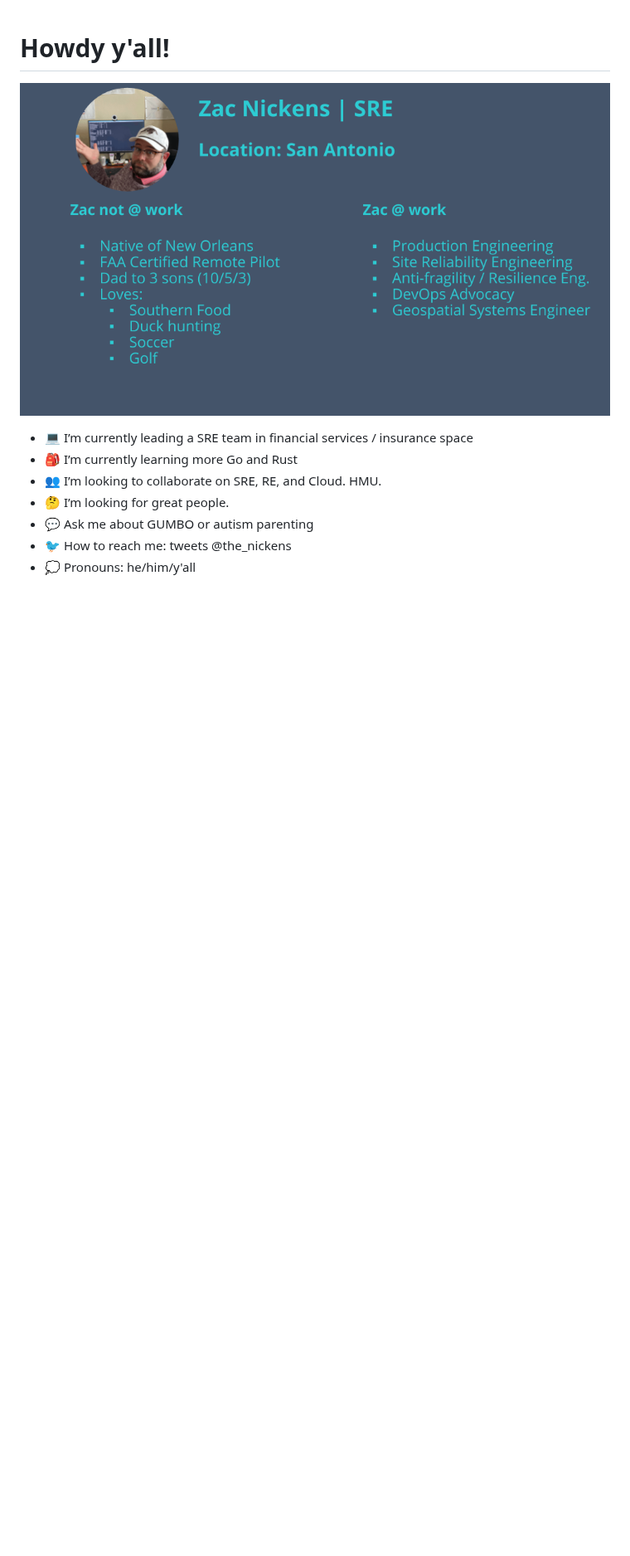
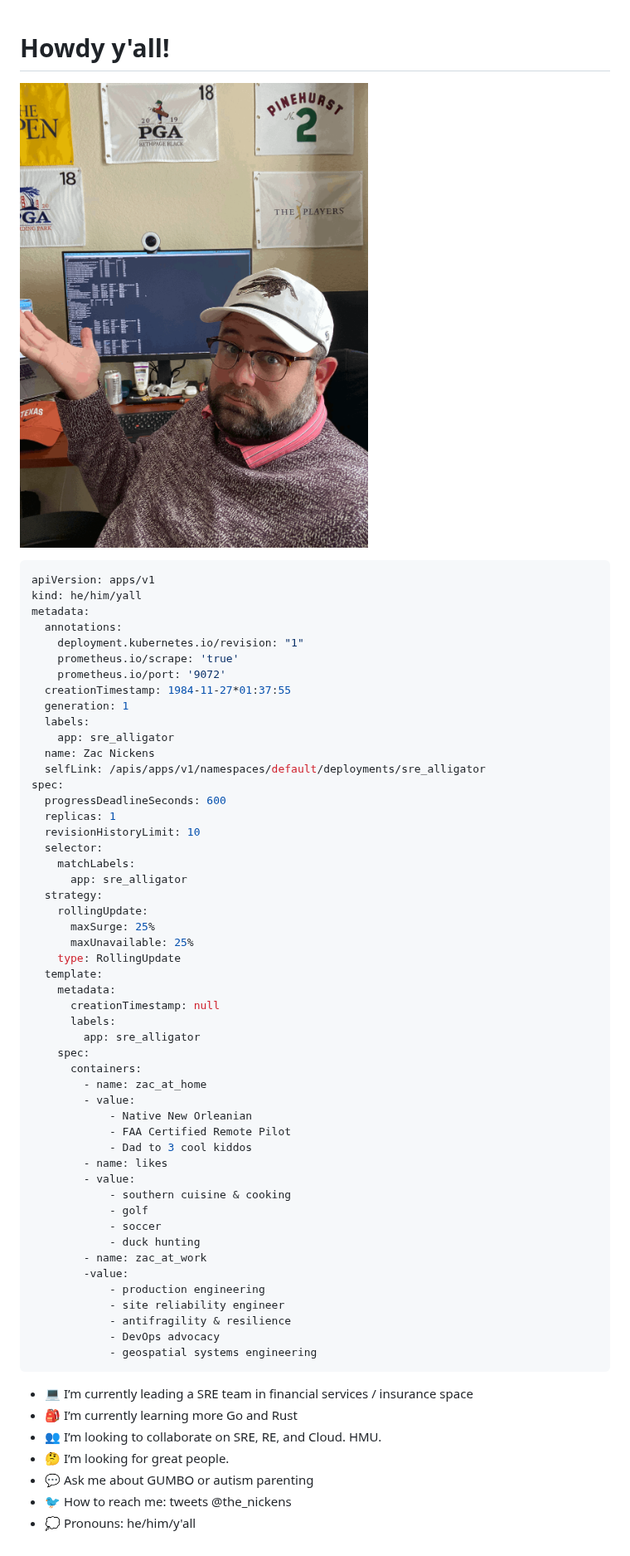
Before and after one commit to zacnickens/zacnickens, a Markdown page: README.md, the part around the change. Shown at 83% size. GitHub-like rendering; pictures changed too: zac.png (added); blank space fills up the shorter version.

Commit message:
yamlxzac

````diff
--- a/README.md
+++ b/README.md
@@ -1,6 +1,62 @@
 # Howdy y'all!
 
-![about zac](newcard.png)
+![about zac](zac.png)
+
+
+
+```yaml
+apiVersion: apps/v1
+kind: he/him/yall
+metadata:
+  annotations:
+    deployment.kubernetes.io/revision: "1"
+    prometheus.io/scrape: 'true'
+    prometheus.io/port: '9072'
+  creationTimestamp: 1984-11-27*01:37:55
+  generation: 1
+  labels:
+    app: sre_alligator
+  name: Zac Nickens
+  selfLink: /apis/apps/v1/namespaces/default/deployments/sre_alligator
+spec:
+  progressDeadlineSeconds: 600
+  replicas: 1
+  revisionHistoryLimit: 10
+  selector:
+    matchLabels:
+      app: sre_alligator
+  strategy:
+    rollingUpdate:
+      maxSurge: 25%
+      maxUnavailable: 25%
+    type: RollingUpdate
+  template:
+    metadata:
+      creationTimestamp: null
+      labels:
+        app: sre_alligator
+    spec:
+      containers:
+        - name: zac_at_home
+        - value:
+            - Native New Orleanian
+            - FAA Certified Remote Pilot
+            - Dad to 3 cool kiddos
+        - name: likes
+        - value:
+            - southern cuisine & cooking
+            - golf
+            - soccer
+            - duck hunting
+        - name: zac_at_work
+        -value:
+            - production engineering
+            - site reliability engineer
+            - antifragility & resilience
+            - DevOps advocacy
+            - geospatial systems engineering
+```
+
 
 - :computer: I’m currently leading a SRE team in financial services / insurance space
 - :school_satchel: I’m currently learning more Go and Rust
````
